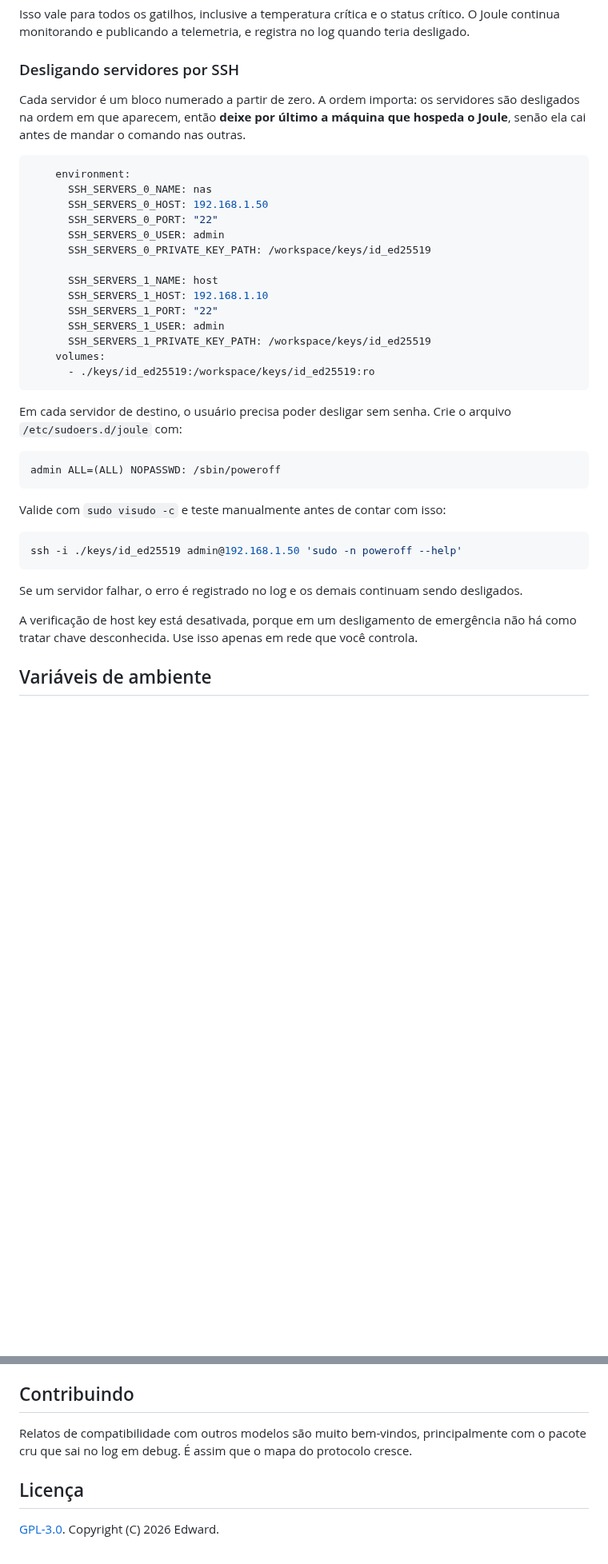
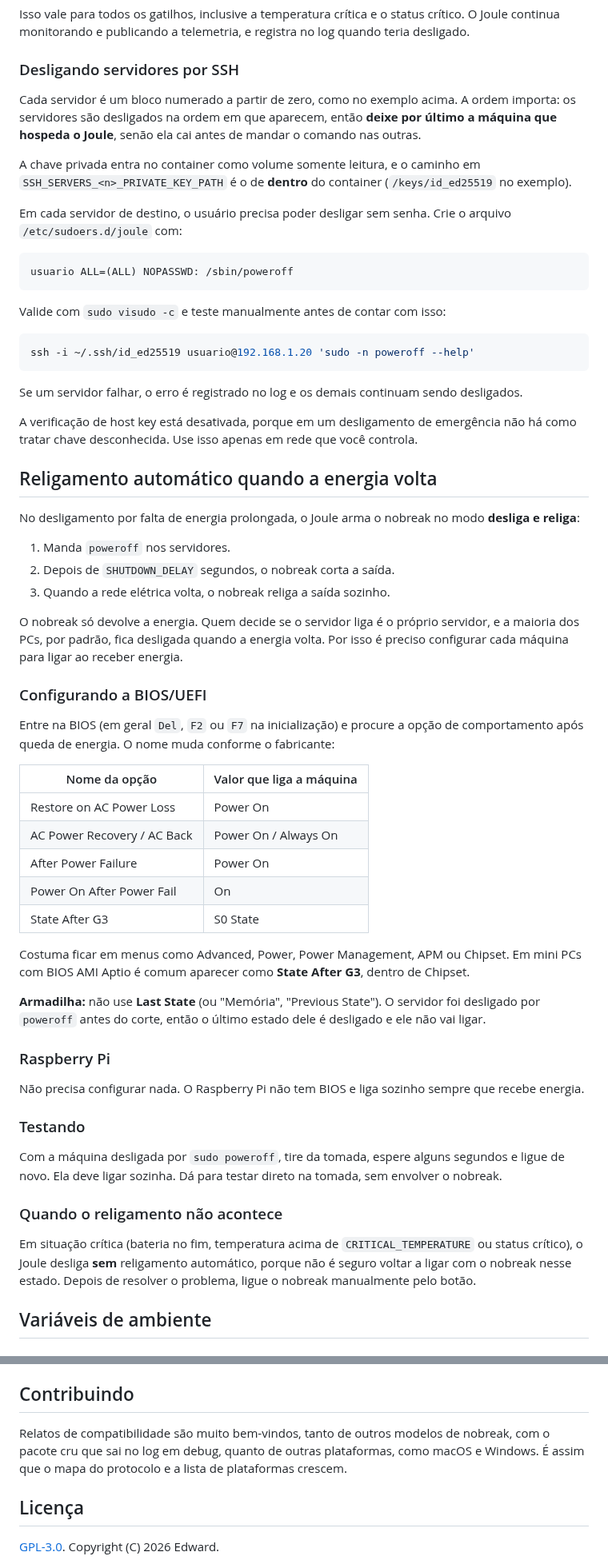
Before and after one commit to edwarddn/joule, a Markdown page: README.md, 2 parts joined by grey strips. Shown at 80% size. GitHub-like rendering; blank space fills up the shorter version.

Commit message:
`README.md`: amplie a documentação com detalhes sobre a restauração automática de energia após quedas. Adicion uma captura de tela do Home Assistant e esclareça recursos como MQTT e SSH.

````diff
--- a/README.md
+++ b/README.md
@@ -171,38 +237,24 @@ monitorando e publicando a telemetria, e registra no log quando teria desligado.
 
 ### Desligando servidores por SSH
 
-Cada servidor é um bloco numerado a partir de zero. A ordem importa: os servidores são desligados na
-ordem em que aparecem, então **deixe por último a máquina que hospeda o Joule**, senão ela cai antes
-de mandar o comando nas outras.
+Cada servidor é um bloco numerado a partir de zero, como no exemplo acima. A ordem importa: os
+servidores são desligados na ordem em que aparecem, então **deixe por último a máquina que hospeda
+o Joule**, senão ela cai antes de mandar o comando nas outras.
 
-```yaml
-    environment:
-      SSH_SERVERS_0_NAME: nas
-      SSH_SERVERS_0_HOST: 192.168.1.50
-      SSH_SERVERS_0_PORT: "22"
-      SSH_SERVERS_0_USER: admin
-      SSH_SERVERS_0_PRIVATE_KEY_PATH: /workspace/keys/id_ed25519
-
-      SSH_SERVERS_1_NAME: host
-      SSH_SERVERS_1_HOST: 192.168.1.10
-      SSH_SERVERS_1_PORT: "22"
-      SSH_SERVERS_1_USER: admin
-      SSH_SERVERS_1_PRIVATE_KEY_PATH: /workspace/keys/id_ed25519
-    volumes:
-      - ./keys/id_ed25519:/workspace/keys/id_ed25519:ro
-```
+A chave privada entra no container como volume somente leitura, e o caminho em
+`SSH_SERVERS_<n>_PRIVATE_KEY_PATH` é o de **dentro** do container (`/keys/id_ed25519` no exemplo).
 
 Em cada servidor de destino, o usuário precisa poder desligar sem senha. Crie o arquivo
 `/etc/sudoers.d/joule` com:
 
 ```
-admin ALL=(ALL) NOPASSWD: /sbin/poweroff
+usuario ALL=(ALL) NOPASSWD: /sbin/poweroff
 ```
 
 Valide com `sudo visudo -c` e teste manualmente antes de contar com isso:
 
 ```bash
-ssh -i ./keys/id_ed25519 admin@192.168.1.50 'sudo -n poweroff --help'
+ssh -i ~/.ssh/id_ed25519 usuario@192.168.1.20 'sudo -n poweroff --help'
 ```
 
 Se um servidor falhar, o erro é registrado no log e os demais continuam sendo desligados.
@@ -210,6 +262,54 @@ Se um servidor falhar, o erro é registrado no log e os demais continuam sendo d
 A verificação de host key está desativada, porque em um desligamento de emergência não há como
 tratar chave desconhecida. Use isso apenas em rede que você controla.
 
+## Religamento automático quando a energia volta
+
+No desligamento por falta de energia prolongada, o Joule arma o nobreak no modo **desliga e
+religa**:
+
+1. Manda `poweroff` nos servidores.
+2. Depois de `SHUTDOWN_DELAY` segundos, o nobreak corta a saída.
+3. Quando a rede elétrica volta, o nobreak religa a saída sozinho.
+
+O nobreak só devolve a energia. Quem decide se o servidor liga é o próprio servidor, e a maioria
+dos PCs, por padrão, fica desligada quando a energia volta. Por isso é preciso configurar cada
+máquina para ligar ao receber energia.
+
+### Configurando a BIOS/UEFI
+
+Entre na BIOS (em geral `Del`, `F2` ou `F7` na inicialização) e procure a opção de comportamento
+após queda de energia. O nome muda conforme o fabricante:
+
+| Nome da opção                       | Valor que liga a máquina |
+| ----------------------------------- | ------------------------ |
+| Restore on AC Power Loss            | Power On                 |
+| AC Power Recovery / AC Back         | Power On / Always On     |
+| After Power Failure                 | Power On                 |
+| Power On After Power Fail           | On                       |
+| State After G3                      | S0 State                 |
+
+Costuma ficar em menus como Advanced, Power, Power Management, APM ou Chipset. Em mini PCs com
+BIOS AMI Aptio é comum aparecer como **State After G3**, dentro de Chipset.
+
+**Armadilha:** não use **Last State** (ou "Memória", "Previous State"). O servidor foi desligado
+por `poweroff` antes do corte, então o último estado dele é desligado e ele não vai ligar.
+
+### Raspberry Pi
+
+Não precisa configurar nada. O Raspberry Pi não tem BIOS e liga sozinho sempre que recebe
+energia.
+
+### Testando
+
+Com a máquina desligada por `sudo poweroff`, tire da tomada, espere alguns segundos e ligue de
+novo. Ela deve ligar sozinha. Dá para testar direto na tomada, sem envolver o nobreak.
+
+### Quando o religamento não acontece
+
+Em situação crítica (bateria no fim, temperatura acima de `CRITICAL_TEMPERATURE` ou status
+crítico), o Joule desliga **sem** religamento automático, porque não é seguro voltar a ligar com o
+nobreak nesse estado. Depois de resolver o problema, ligue o nobreak manualmente pelo botão.
+
 ## Variáveis de ambiente
 
 ### Nobreak
@@ -307,8 +407,9 @@ no `pom.xml` e exporte `DOCKER_REGISTRY_USER` e `DOCKER_REGISTRY_PASSWORD`.
 
 ## Contribuindo
 
-Relatos de compatibilidade com outros modelos são muito bem-vindos, principalmente com o pacote
-cru que sai no log em debug. É assim que o mapa do protocolo cresce.
+Relatos de compatibilidade são muito bem-vindos, tanto de outros modelos de nobreak, com o pacote
+cru que sai no log em debug, quanto de outras plataformas, como macOS e Windows. É assim que o mapa
+do protocolo e a lista de plataformas crescem.
 
 ## Licença
 
````
Also changed, not shown: other parts of README.md (+126 -60 lines), docs/home-assistant.png (added).
